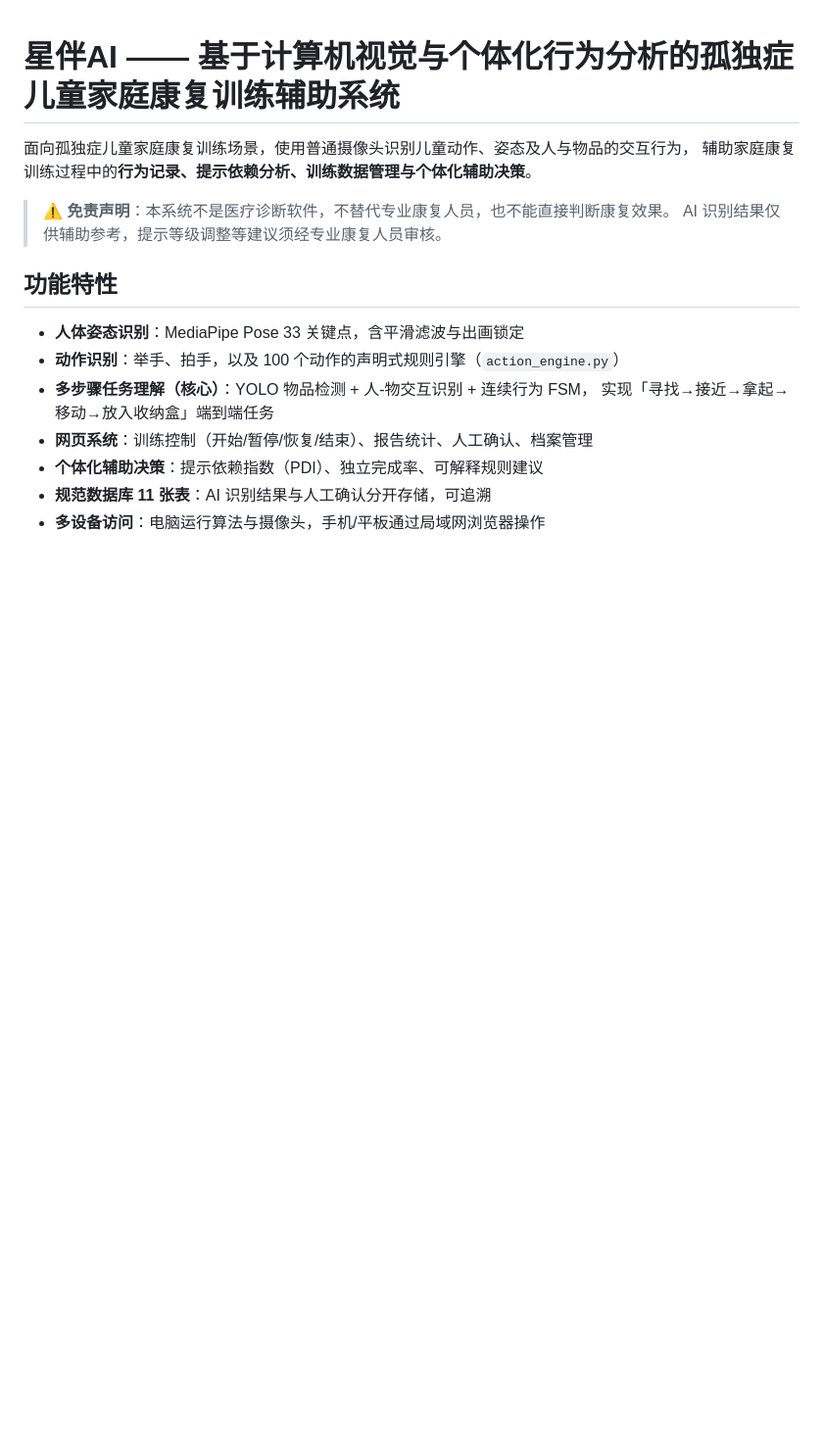
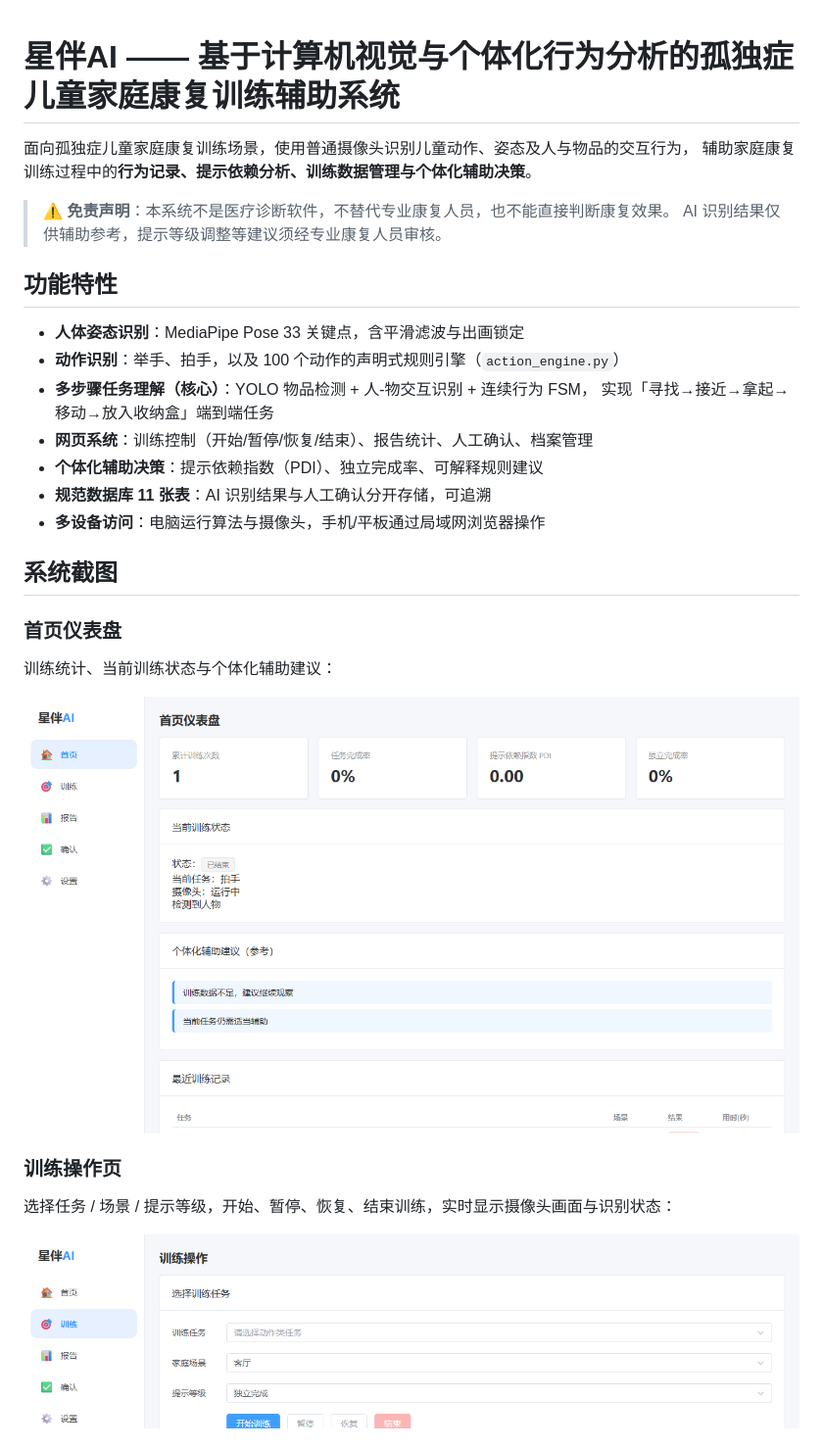
Before and after one commit to mliko1/StarCompanion-AI, a Markdown page: README.md, the part around one of its changes. Shown at 98% size. Rendered like a GitHub page; pictures changed too: docs/screenshots/dashboard.png (added), docs/screenshots/training.png (added); blank space fills up the shorter version.

```diff
--- a/README.md
+++ b/README.md
@@ -16,3 +16,18 @@
 - **个体化辅助决策**：提示依赖指数（PDI）、独立完成率、可解释规则建议
 - **规范数据库 11 张表**：AI 识别结果与人工确认分开存储，可追溯
 - **多设备访问**：电脑运行算法与摄像头，手机/平板通过局域网浏览器操作
+
+## 系统截图
+
+### 首页仪表盘
+
+训练统计、当前训练状态与个体化辅助建议：
+
+![首页仪表盘](docs/screenshots/dashboard.png)
+
+### 训练操作页
+
+选择任务 / 场景 / 提示等级，开始、暂停、恢复、结束训练，实时显示摄像头画面与识别状态：
+
+![训练操作页](docs/screenshots/training.png)
+
```
Also changed, not shown: other parts of README.md (+13 -0 lines), docs/screenshots/reports.png (added), docs/screenshots/review.png (added).
